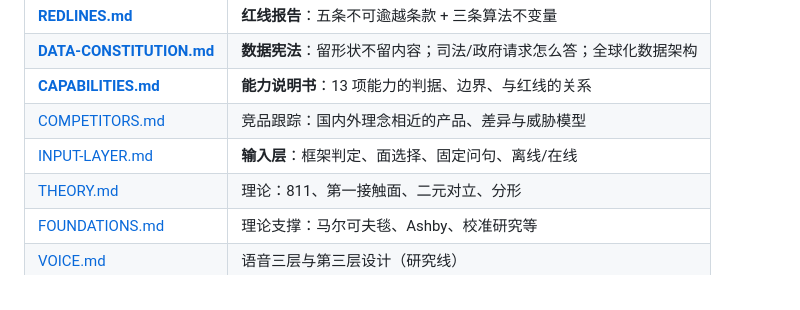
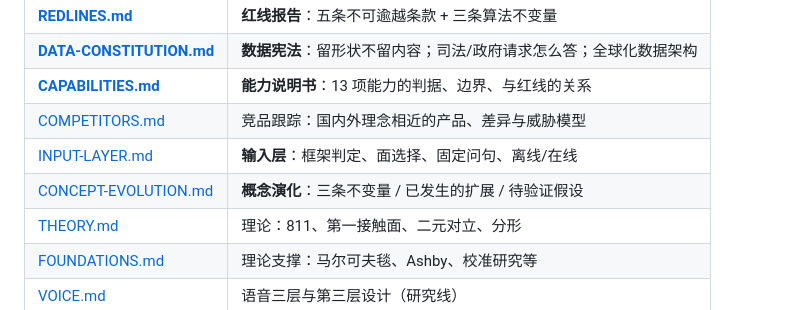
Before and after one commit to Mou-fa/rongqiu, a Markdown page: README.md, the part around the change. Drawn GitHub-style.

```diff
--- a/README.md
+++ b/README.md
@@ -139,6 +139,7 @@ rongqiu/
 | [**CAPABILITIES.md**](docs/CAPABILITIES.md) | **能力说明书**：13 项能力的判据、边界、与红线的关系 |
 | [COMPETITORS.md](docs/COMPETITORS.md) | 竞品跟踪：国内外理念相近的产品、差异与威胁模型 |
 | [INPUT-LAYER.md](docs/INPUT-LAYER.md) | **输入层**：框架判定、面选择、固定问句、离线/在线 |
+| [CONCEPT-EVOLUTION.md](docs/CONCEPT-EVOLUTION.md) | **概念演化**：三条不变量 / 已发生的扩展 / 待验证假设 |
 | [THEORY.md](docs/THEORY.md) | 理论：811、第一接触面、二元对立、分形 |
 | [FOUNDATIONS.md](docs/FOUNDATIONS.md) | 理论支撑：马尔可夫毯、Ashby、校准研究等 |
 | [VOICE.md](docs/VOICE.md) | 语音三层与第三层设计（研究线） |
```
Also changed, not shown: docs/CONCEPT-EVOLUTION.md (added, +114 -0 lines), docs/HANDOFF.md (+1 -1 lines).
